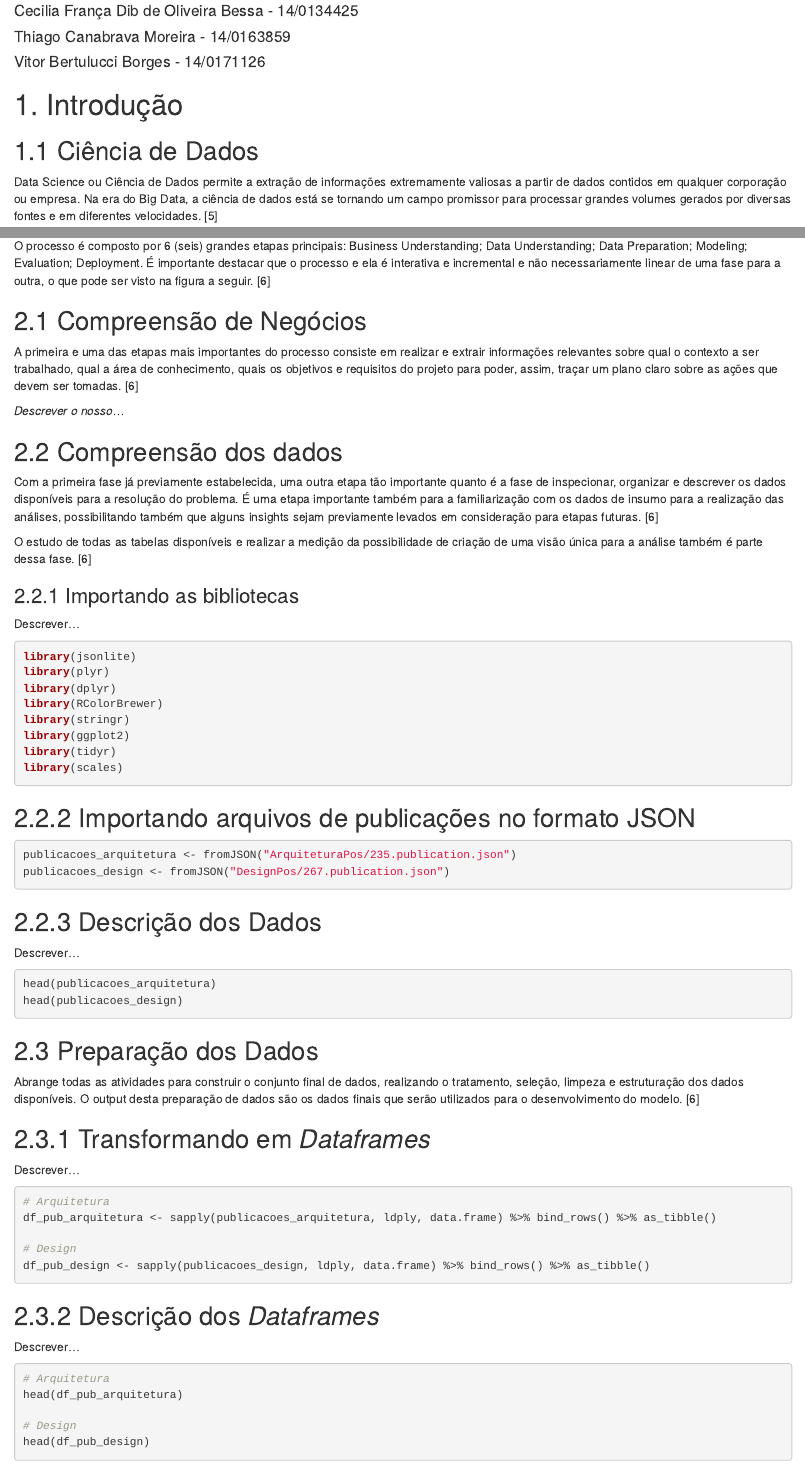
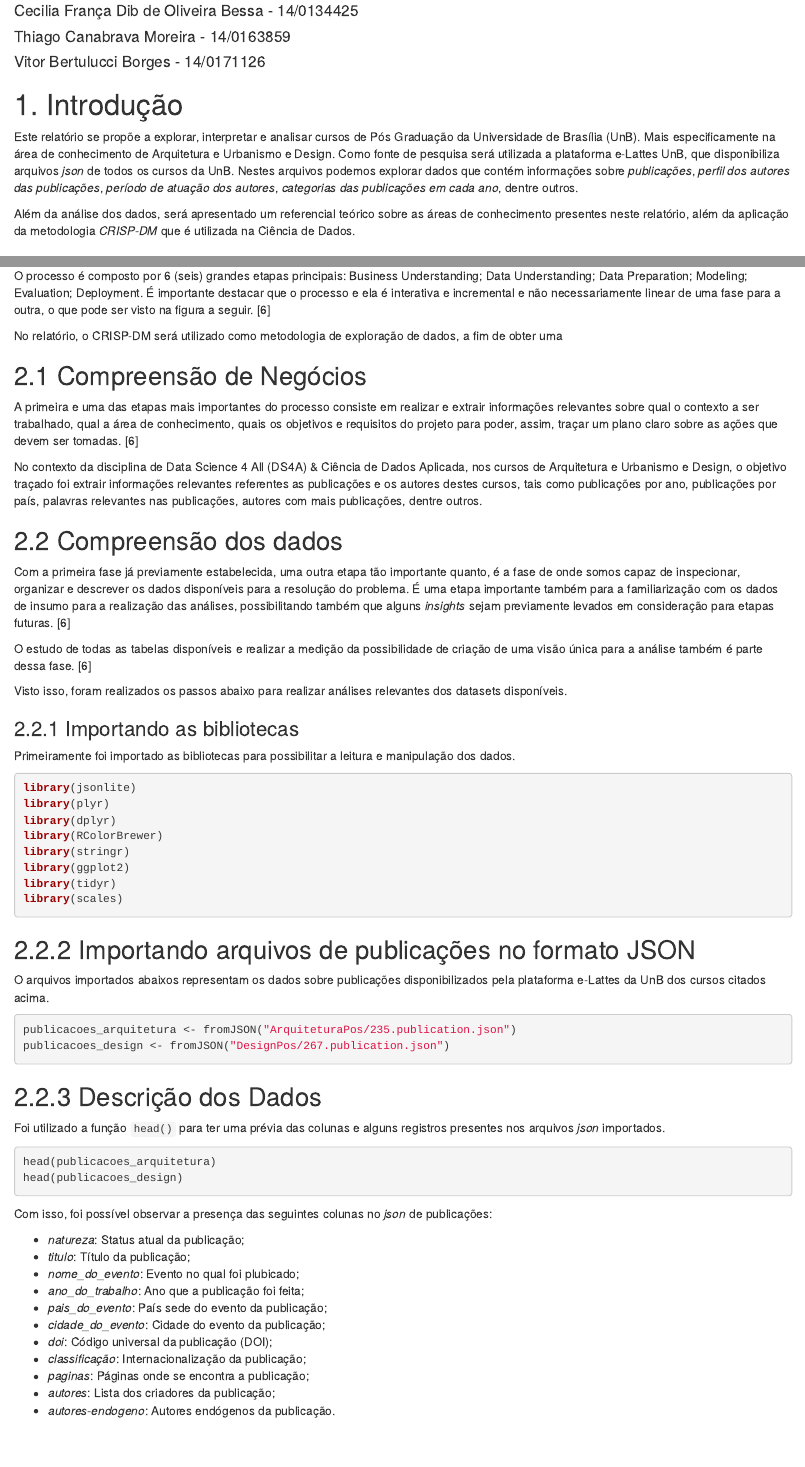
Before and after one commit to thiagocmoreira/relatorio-final-ds4a, an R Markdown document (RelatorioFinal.Rmd): the page in a window 1100 px wide, from 120 px down, and a second part further down, joined at a grey line. Rendered offline with R 4.5, knitr and Pandoc, with nearby package versions.

Commit message:
Explaning any topics

````diff
--- a/RelatorioFinal.Rmd
+++ b/RelatorioFinal.Rmd
@@ -19,4 +19,6 @@ knitr::opts_chunk$set(echo = TRUE)
 
 # 1. Introdução
 
-## 1.1 Ciência de Dados
+Este relatório se propõe a explorar, interpretar e analisar cursos de Pós Graduação da Universidade de Brasília (UnB). Mais especificamente na área de conhecimento de Arquitetura e Urbanismo e Design. Como fonte de pesquisa será utilizada a plataforma e-Lattes UnB, que disponibiliza arquivos _json_ de todos os cursos da UnB. Nestes arquivos podemos explorar dados que contém informações sobre *publicações*, *perfil dos autores das publicações*, *período de atuação dos autores*, *categorias das publicações em cada ano*, dentre outros.
+
+Além da análise dos dados, será apresentado um referencial teórico sobre as áreas de conhecimento presentes neste relatório, além da aplicação da metodologia *CRISP-DM* que é utilizada na Ciência de Dados.
@@ -84,22 +88,26 @@ O desenvolvimento e apresentação de resultados, como sugerido no plano de ensi
 
 O processo é composto por 6 (seis) grandes etapas principais: Business Understanding; Data Understanding; Data Preparation; Modeling; Evaluation; Deployment. É importante destacar que o processo e ela é interativa e incremental e não necessariamente linear de uma fase para a outra, o que pode ser visto na figura a seguir. [6]
 
+No relatório, o CRISP-DM será utilizado como metodologia de exploração de dados, a fim de obter uma
+
 
 ## 2.1 Compreensão de Negócios
 
 A primeira e uma das etapas mais importantes do processo consiste em realizar e extrair informações relevantes sobre qual o contexto a ser trabalhado, qual a área de conhecimento, quais os objetivos e requisitos do projeto para poder, assim, traçar um plano claro sobre as ações que devem ser tomadas. [6]
 
-*Descrever o nosso...*
+No contexto da disciplina de Data Science 4 All (DS4A) & Ciência de Dados Aplicada, nos cursos de Arquitetura e Urbanismo e Design, o objetivo traçado foi extrair informações relevantes referentes as publicações e os autores destes cursos, tais como publicações por ano, publicações por país, palavras relevantes nas publicações, autores com mais publicações, dentre outros.
 
 ## 2.2 Compreensão dos dados
 
-Com a primeira fase já previamente estabelecida, uma outra etapa tão importante quanto é a fase de inspecionar, organizar e descrever os dados disponíveis para a resolução do problema. É uma etapa importante também para a familiarização com os dados de insumo para a realização das análises, possibilitando também que alguns insights sejam previamente levados em consideração para etapas futuras. [6]
+Com a primeira fase já previamente estabelecida, uma outra etapa tão importante quanto, é a fase de onde somos capaz de inspecionar, organizar e descrever os dados disponíveis para a resolução do problema. É uma etapa importante também para a familiarização com os dados de insumo para a realização das análises, possibilitando também que alguns _insights_ sejam previamente levados em consideração para etapas futuras. [6]
 
 O estudo de todas as tabelas disponíveis e realizar a medição da possibilidade de criação de uma visão única para a análise também é parte dessa fase. [6]
 
+Visto isso, foram realizados os passos abaixo para realizar análises relevantes dos datasets disponíveis.
+
 ### 2.2.1 Importando as bibliotecas
 
-Descrever...
+Primeiramente foi importado as bibliotecas para possibilitar a leitura e manipulação dos dados.
 
 ```{r eval=FALSE}
 library(jsonlite)
@@ -114,6 +122,8 @@ library(scales)
 
 ## 2.2.2 Importando arquivos de publicações no formato JSON
 
+O arquivos importados abaixos representam os dados sobre publicações disponibilizados pela plataforma e-Lattes da UnB dos cursos citados acima.
+
 ```{r eval=FALSE}
 publicacoes_arquitetura <- fromJSON("ArquiteturaPos/235.publication.json")
 publicacoes_design <- fromJSON("DesignPos/267.publication.json")
@@ -121,12 +131,26 @@ publicacoes_design <- fromJSON("DesignPos/267.publication.json")
 
 ## 2.2.3 Descrição dos Dados
 
-Descrever...
+Foi utilizado a função `head()` para ter uma prévia das colunas e alguns registros presentes nos arquivos _json_ importados.
 
 ```{r eval=FALSE}
 head(publicacoes_arquitetura)
 head(publicacoes_design)
 ```
+
+Com isso, foi possível observar a presença das seguintes colunas no _json_ de publicações:
+
+- *natureza*: Status atual da publicação;
+- *titulo*: Título da publicação;
+- *nome_do_evento*: Evento no qual foi plubicado;
+- *ano_do_trabalho*: Ano que a publicação foi feita;
+- *pais_do_evento*: País sede do evento da publicação;
+- *cidade_do_evento*: Cidade do evento da publicação;
+- *doi*: Código universal da publicação (DOI);
+- *classificação*: Internacionalização da publicação;
+- *paginas*: Páginas onde se encontra a publicação;
+- *autores*: Lista dos criadores da publicação;
+- *autores-endogeno*: Autores endógenos da publicação.
 
 ## 2.3 Preparação dos Dados
 
````
Also changed, not shown: RelatorioFinal.Rmd (4 more changed lines).
